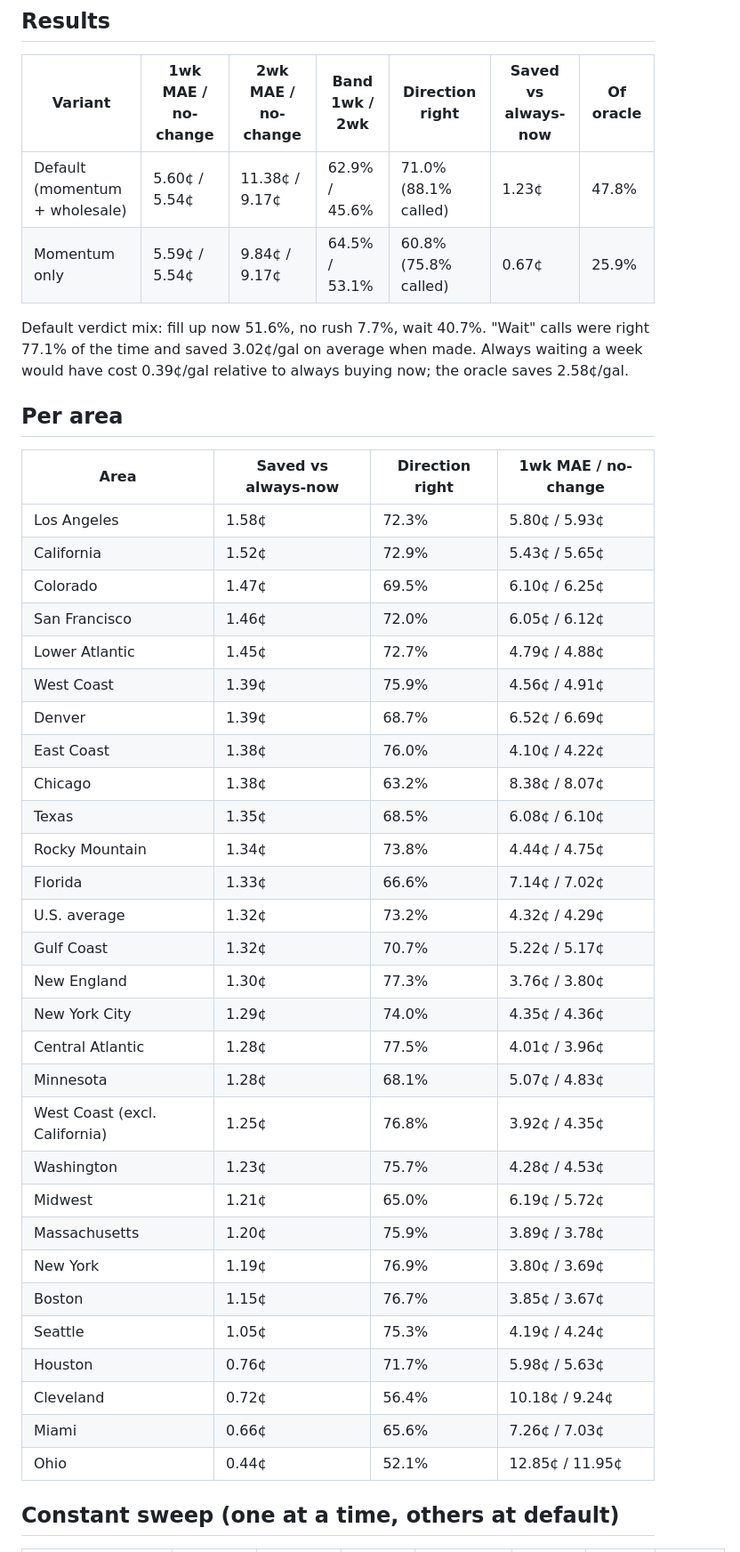
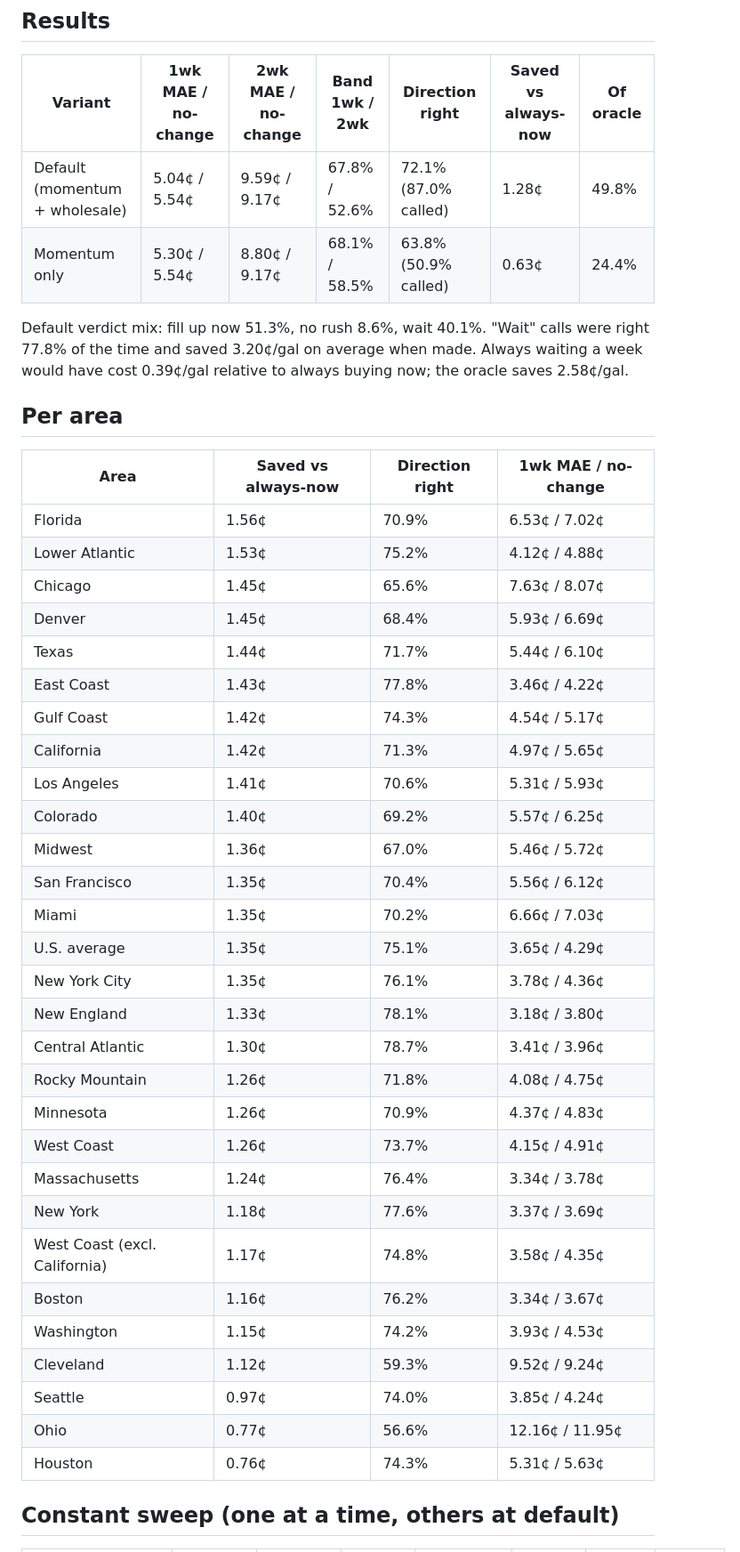
Before and after one commit to Jonathan-Talvacchio/fuelcast, a Markdown page: docs/BACKTEST.md, the part around one of its changes. Shown at 89% size. Drawn GitHub-style.

Commit message:
backtest: refresh results 2026-09-13

```diff
--- a/docs/BACKTEST.md
+++ b/docs/BACKTEST.md
@@ -15,44 +15,44 @@ Walk forward one weekly report at a time, giving the model only what existed on
 
 | Variant | 1wk MAE / no-change | 2wk MAE / no-change | Band 1wk / 2wk | Direction right | Saved vs always-now | Of oracle |
 |---|---|---|---|---|---|---|
-| Default (momentum + wholesale) | 5.60¢ / 5.54¢ | 11.38¢ / 9.17¢ | 62.9% / 45.6% | 71.0% (88.1% called) | 1.23¢ | 47.8% |
-| Momentum only | 5.59¢ / 5.54¢ | 9.84¢ / 9.17¢ | 64.5% / 53.1% | 60.8% (75.8% called) | 0.67¢ | 25.9% |
+| Default (momentum + wholesale) | 5.04¢ / 5.54¢ | 9.59¢ / 9.17¢ | 67.8% / 52.6% | 72.1% (87.0% called) | 1.28¢ | 49.8% |
+| Momentum only | 5.30¢ / 5.54¢ | 8.80¢ / 9.17¢ | 68.1% / 58.5% | 63.8% (50.9% called) | 0.63¢ | 24.4% |
 
-Default verdict mix: fill up now 51.6%, no rush 7.7%, wait 40.7%. "Wait" calls were right 77.1% of the time and saved 3.02¢/gal on average when made. Always waiting a week would have cost 0.39¢/gal relative to always buying now; the oracle saves 2.58¢/gal.
+Default verdict mix: fill up now 51.3%, no rush 8.6%, wait 40.1%. "Wait" calls were right 77.8% of the time and saved 3.20¢/gal on average when made. Always waiting a week would have cost 0.39¢/gal relative to always buying now; the oracle saves 2.58¢/gal.
 
 ## Per area
 
 | Area | Saved vs always-now | Direction right | 1wk MAE / no-change |
 |---|---|---|---|
-| Los Angeles | 1.58¢ | 72.3% | 5.80¢ / 5.93¢ |
-| California | 1.52¢ | 72.9% | 5.43¢ / 5.65¢ |
-| Colorado | 1.47¢ | 69.5% | 6.10¢ / 6.25¢ |
-| San Francisco | 1.46¢ | 72.0% | 6.05¢ / 6.12¢ |
-| Lower Atlantic | 1.45¢ | 72.7% | 4.79¢ / 4.88¢ |
-| West Coast | 1.39¢ | 75.9% | 4.56¢ / 4.91¢ |
-| Denver | 1.39¢ | 68.7% | 6.52¢ / 6.69¢ |
-| East Coast | 1.38¢ | 76.0% | 4.10¢ / 4.22¢ |
-| Chicago | 1.38¢ | 63.2% | 8.38¢ / 8.07¢ |
-| Texas | 1.35¢ | 68.5% | 6.08¢ / 6.10¢ |
-| Rocky Mountain | 1.34¢ | 73.8% | 4.44¢ / 4.75¢ |
-| Florida | 1.33¢ | 66.6% | 7.14¢ / 7.02¢ |
-| U.S. average | 1.32¢ | 73.2% | 4.32¢ / 4.29¢ |
-| Gulf Coast | 1.32¢ | 70.7% | 5.22¢ / 5.17¢ |
-| New England | 1.30¢ | 77.3% | 3.76¢ / 3.80¢ |
-| New York City | 1.29¢ | 74.0% | 4.35¢ / 4.36¢ |
-| Central Atlantic | 1.28¢ | 77.5% | 4.01¢ / 3.96¢ |
-| Minnesota | 1.28¢ | 68.1% | 5.07¢ / 4.83¢ |
-| West Coast (excl. California) | 1.25¢ | 76.8% | 3.92¢ / 4.35¢ |
-| Washington | 1.23¢ | 75.7% | 4.28¢ / 4.53¢ |
-| Midwest | 1.21¢ | 65.0% | 6.19¢ / 5.72¢ |
-| Massachusetts | 1.20¢ | 75.9% | 3.89¢ / 3.78¢ |
-| New York | 1.19¢ | 76.9% | 3.80¢ / 3.69¢ |
-| Boston | 1.15¢ | 76.7% | 3.85¢ / 3.67¢ |
-| Seattle | 1.05¢ | 75.3% | 4.19¢ / 4.24¢ |
-| Houston | 0.76¢ | 71.7% | 5.98¢ / 5.63¢ |
-| Cleveland | 0.72¢ | 56.4% | 10.18¢ / 9.24¢ |
-| Miami | 0.66¢ | 65.6% | 7.26¢ / 7.03¢ |
-| Ohio | 0.44¢ | 52.1% | 12.85¢ / 11.95¢ |
+| Florida | 1.56¢ | 70.9% | 6.53¢ / 7.02¢ |
+| Lower Atlantic | 1.53¢ | 75.2% | 4.12¢ / 4.88¢ |
+| Chicago | 1.45¢ | 65.6% | 7.63¢ / 8.07¢ |
+| Denver | 1.45¢ | 68.4% | 5.93¢ / 6.69¢ |
+| Texas | 1.44¢ | 71.7% | 5.44¢ / 6.10¢ |
+| East Coast | 1.43¢ | 77.8% | 3.46¢ / 4.22¢ |
+| Gulf Coast | 1.42¢ | 74.3% | 4.54¢ / 5.17¢ |
+| California | 1.42¢ | 71.3% | 4.97¢ / 5.65¢ |
+| Los Angeles | 1.41¢ | 70.6% | 5.31¢ / 5.93¢ |
+| Colorado | 1.40¢ | 69.2% | 5.57¢ / 6.25¢ |
+| Midwest | 1.36¢ | 67.0% | 5.46¢ / 5.72¢ |
+| San Francisco | 1.35¢ | 70.4% | 5.56¢ / 6.12¢ |
+| Miami | 1.35¢ | 70.2% | 6.66¢ / 7.03¢ |
+| U.S. average | 1.35¢ | 75.1% | 3.65¢ / 4.29¢ |
+| New York City | 1.35¢ | 76.1% | 3.78¢ / 4.36¢ |
+| New England | 1.33¢ | 78.1% | 3.18¢ / 3.80¢ |
+| Central Atlantic | 1.30¢ | 78.7% | 3.41¢ / 3.96¢ |
+| Rocky Mountain | 1.26¢ | 71.8% | 4.08¢ / 4.75¢ |
+| Minnesota | 1.26¢ | 70.9% | 4.37¢ / 4.83¢ |
+| West Coast | 1.26¢ | 73.7% | 4.15¢ / 4.91¢ |
+| Massachusetts | 1.24¢ | 76.4% | 3.34¢ / 3.78¢ |
+| New York | 1.18¢ | 77.6% | 3.37¢ / 3.69¢ |
+| West Coast (excl. California) | 1.17¢ | 74.8% | 3.58¢ / 4.35¢ |
+| Boston | 1.16¢ | 76.2% | 3.34¢ / 3.67¢ |
+| Washington | 1.15¢ | 74.2% | 3.93¢ / 4.53¢ |
+| Cleveland | 1.12¢ | 59.3% | 9.52¢ / 9.24¢ |
+| Seattle | 0.97¢ | 74.0% | 3.85¢ / 4.24¢ |
+| Ohio | 0.77¢ | 56.6% | 12.16¢ / 11.95¢ |
+| Houston | 0.76¢ | 74.3% | 5.31¢ / 5.63¢ |
 
 ## Constant sweep (one at a time, others at default)
 
```
Also changed, not shown: other parts of docs/BACKTEST.md (+23 -20 lines).
